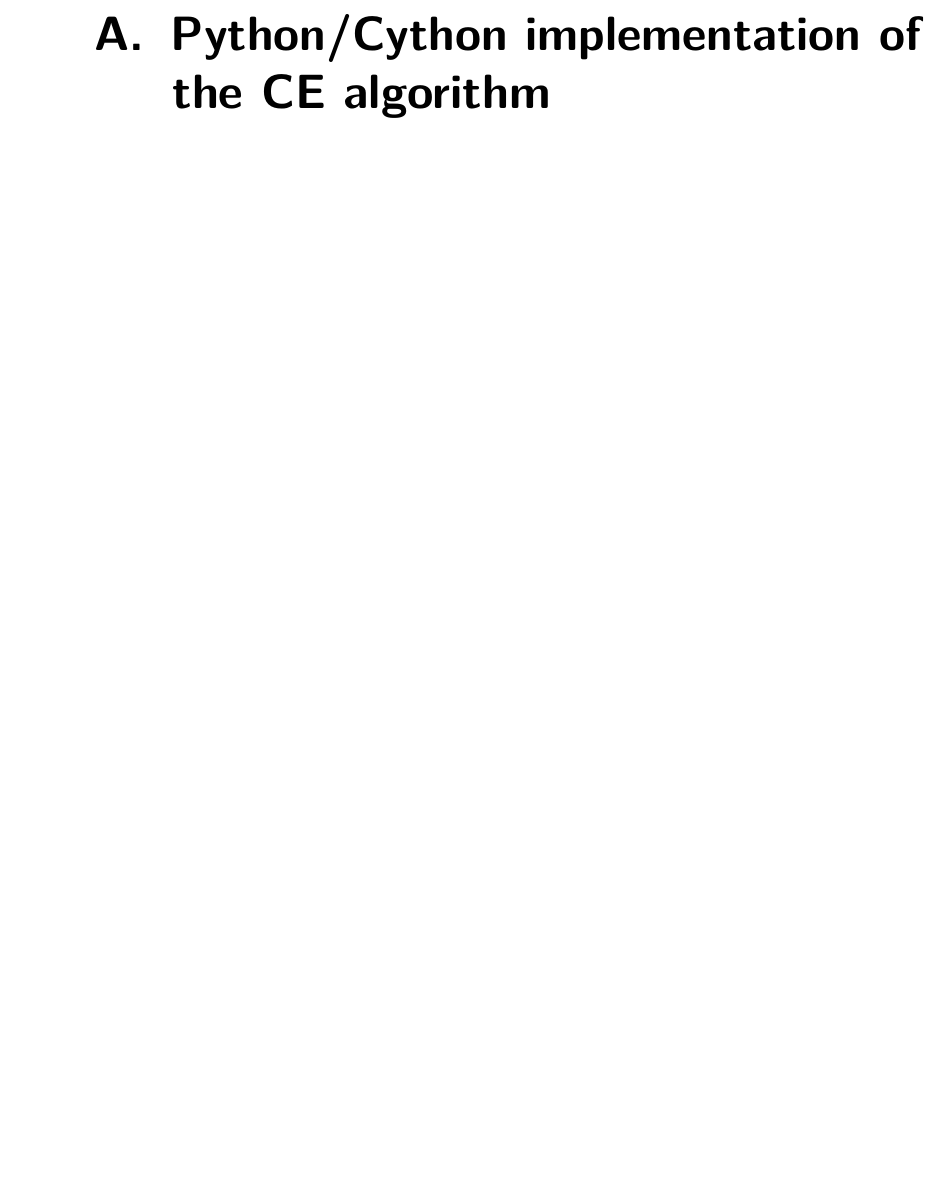
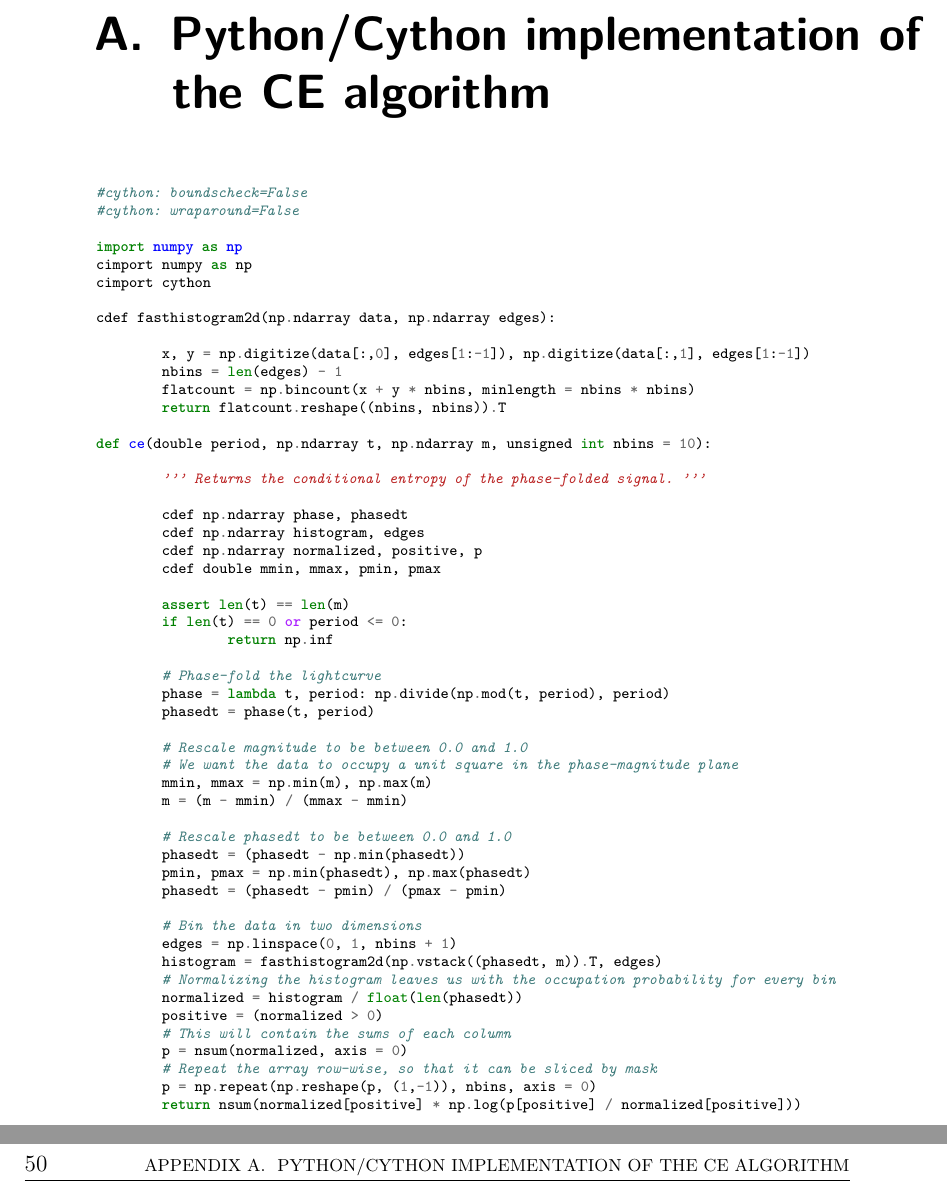
Before and after one commit to carlosal1015/variability-classifier-latex, a LaTeX thesis (thesis.tex, which reads appendix.tex): part of page 49 of 50 before the commit and two parts of pages 49 and 50 of 51 after it, the two joined at a grey line, cut so that both start at the same text, the shorter picture padded with empty space. Compiled offline with pdfLaTeX.

Commit message:
Add appendix

```diff
--- a/appendix.tex
+++ b/appendix.tex
@@ -1,4 +1,61 @@
 \begin{appendices}
 \chapter{Python/Cython implementation of the CE algorithm}
-$\cdots$
+
+\begin{minted}[fontsize=\scriptsize]{python}
+
+#cython: boundscheck=False
+#cython: wraparound=False
+
+import numpy as np
+cimport numpy as np
+cimport cython
+
+cdef fasthistogram2d(np.ndarray data, np.ndarray edges):
+
+	x, y = np.digitize(data[:,0], edges[1:-1]), np.digitize(data[:,1], edges[1:-1])
+	nbins = len(edges) - 1
+	flatcount = np.bincount(x + y * nbins, minlength = nbins * nbins)
+	return flatcount.reshape((nbins, nbins)).T
+
+def ce(double period, np.ndarray t, np.ndarray m, unsigned int nbins = 10):
+
+	''' Returns the conditional entropy of the phase-folded signal. '''
+
+	cdef np.ndarray phase, phasedt
+	cdef np.ndarray histogram, edges
+	cdef np.ndarray normalized, positive, p
+	cdef double mmin, mmax, pmin, pmax
+
+	assert len(t) == len(m)
+	if len(t) == 0 or period <= 0:
+		return np.inf
+
+	# Phase-fold the lightcurve
+	phase = lambda t, period: np.divide(np.mod(t, period), period)
+	phasedt = phase(t, period)
+
+	# Rescale magnitude to be between 0.0 and 1.0
+	# We want the data to occupy a unit square in the phase-magnitude plane
+	mmin, mmax = np.min(m), np.max(m)
+	m = (m - mmin) / (mmax - mmin)
+
+	# Rescale phasedt to be between 0.0 and 1.0
+	phasedt = (phasedt - np.min(phasedt))
+	pmin, pmax = np.min(phasedt), np.max(phasedt)
+	phasedt = (phasedt - pmin) / (pmax - pmin)
+
+	# Bin the data in two dimensions
+	edges = np.linspace(0, 1, nbins + 1)
+	histogram = fasthistogram2d(np.vstack((phasedt, m)).T, edges)
+	# Normalizing the histogram leaves us with the occupation probability for every bin
+	normalized = histogram / float(len(phasedt))
+	positive = (normalized > 0)
+	# This will contain the sums of each column
+	p = nsum(normalized, axis = 0)
+	# Repeat the array row-wise, so that it can be sliced by mask
+	p = np.repeat(np.reshape(p, (1,-1)), nbins, axis = 0)
+	return nsum(normalized[positive] * np.log(p[positive] / normalized[positive]))
+
+\end{minted}
+
 \end{appendices}
```
